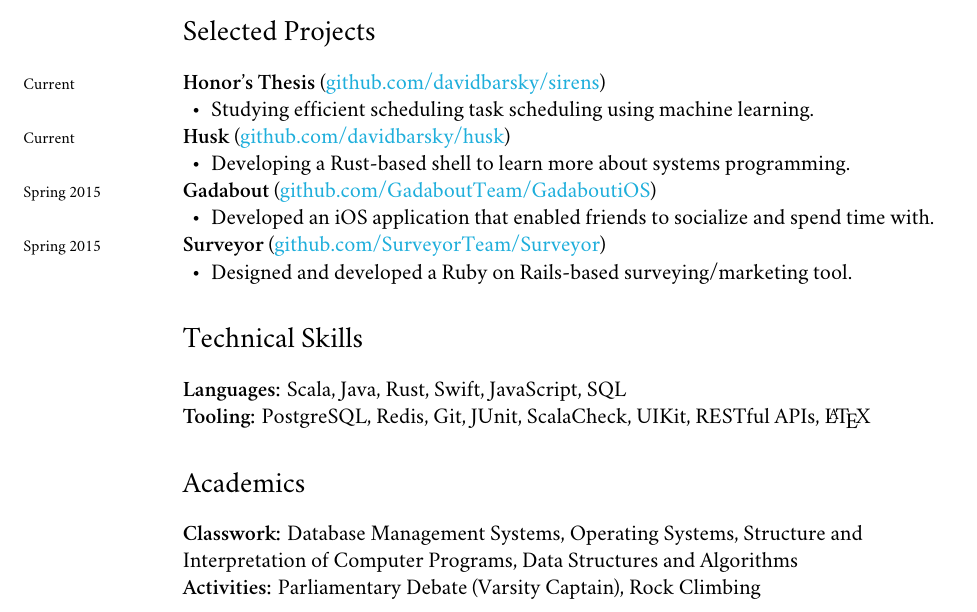
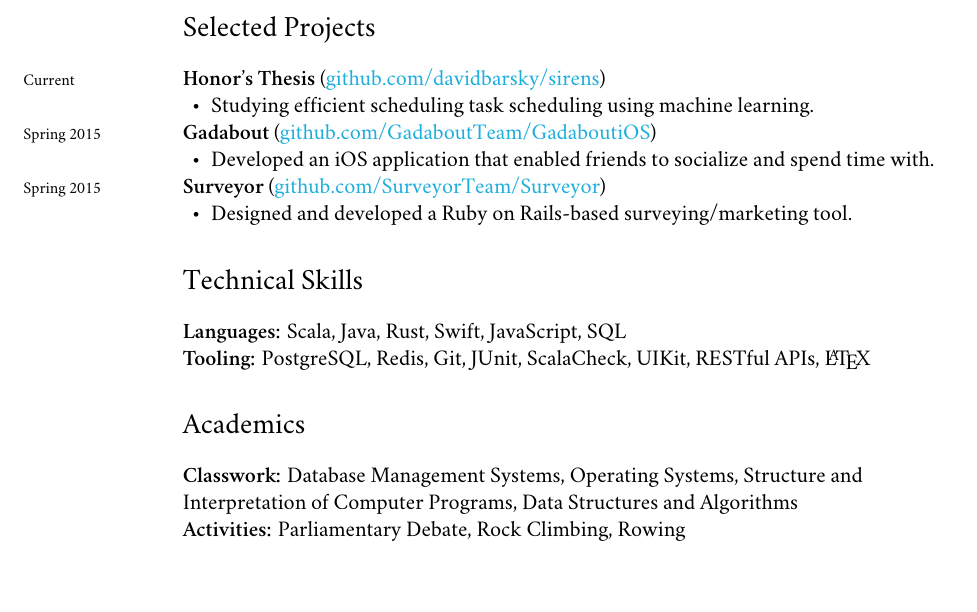
Before and after one commit to davidbarsky/resume, a LaTeX CV (resume.tex): part of the page, cut so that both start at the same text, the shorter picture padded with empty space. Compiled offline with XeLaTeX; a missing font is replaced by an installed copy or a similar font.

Commit message:
Updated resume

```diff
--- a/resume.tex
+++ b/resume.tex
@@ -112,12 +112,6 @@
     \item Studying efficient scheduling task scheduling using machine learning.
 \end{itemize}
 
-\note{Current}
-\textbf{Husk} (\href{https://github.com/davidbarsky/husk}{github.com/davidbarsky/husk})
-\begin{itemize}
-    \item Developing a Rust-based shell to learn more about systems programming.
-\end{itemize}
-
 \note{Spring 2015}
 \textbf{Gadabout} (\href{https://github.com/gadaboutteam/gadaboutios}{github.com/GadaboutTeam/GadaboutiOS})
 \begin{itemize}
@@ -137,6 +131,6 @@
 \section*{Academics}
 
 \textbf{Classwork:} Database Management Systems, Operating Systems, Structure and Interpretation of Computer Programs, Data Structures and Algorithms \\
-\textbf{Activities:} Parliamentary Debate (Varsity Captain), Rock Climbing
+\textbf{Activities:} Parliamentary Debate, Rock Climbing, Rowing
 
 \end{document}
```
Also changed, not shown: resume.pdf (deleted).
